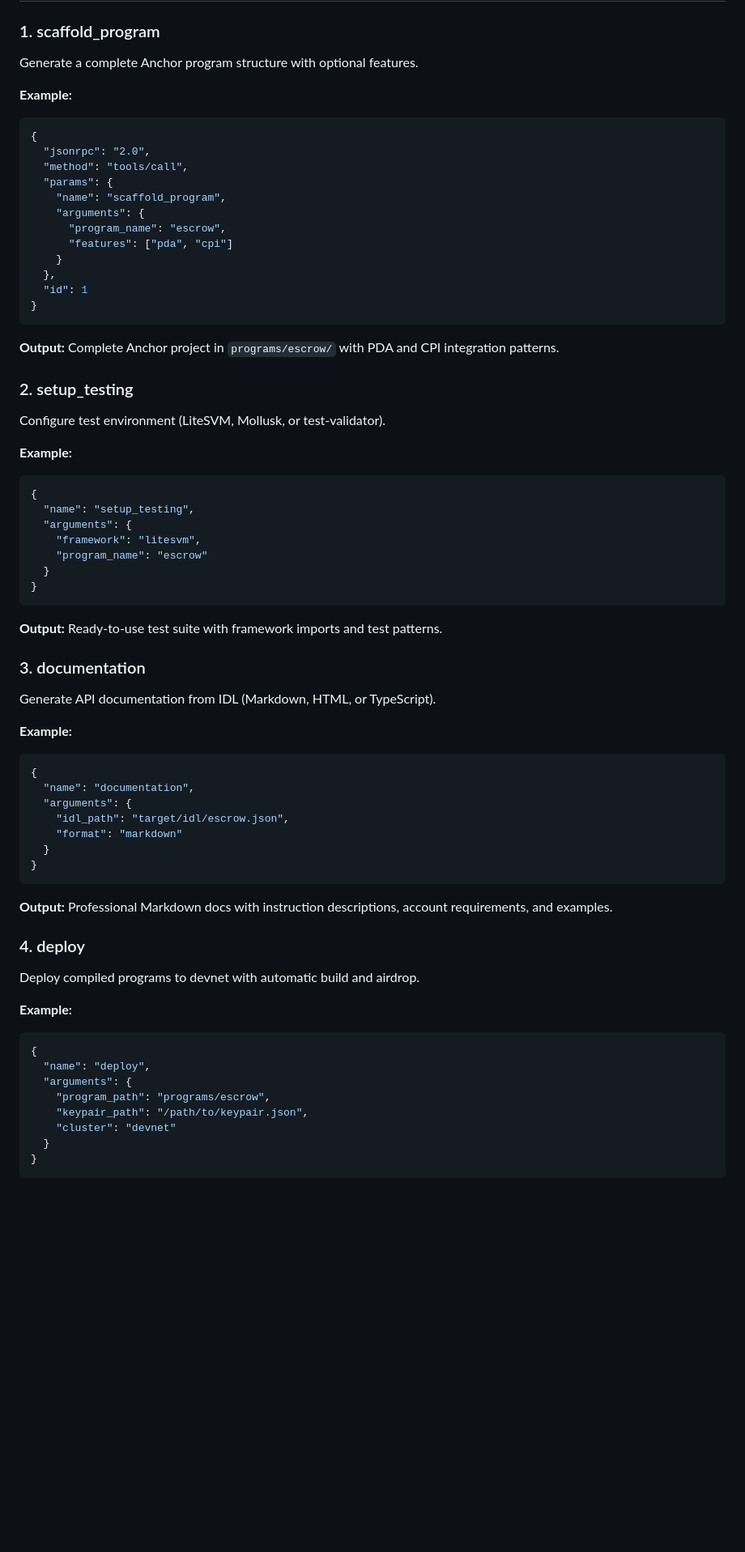
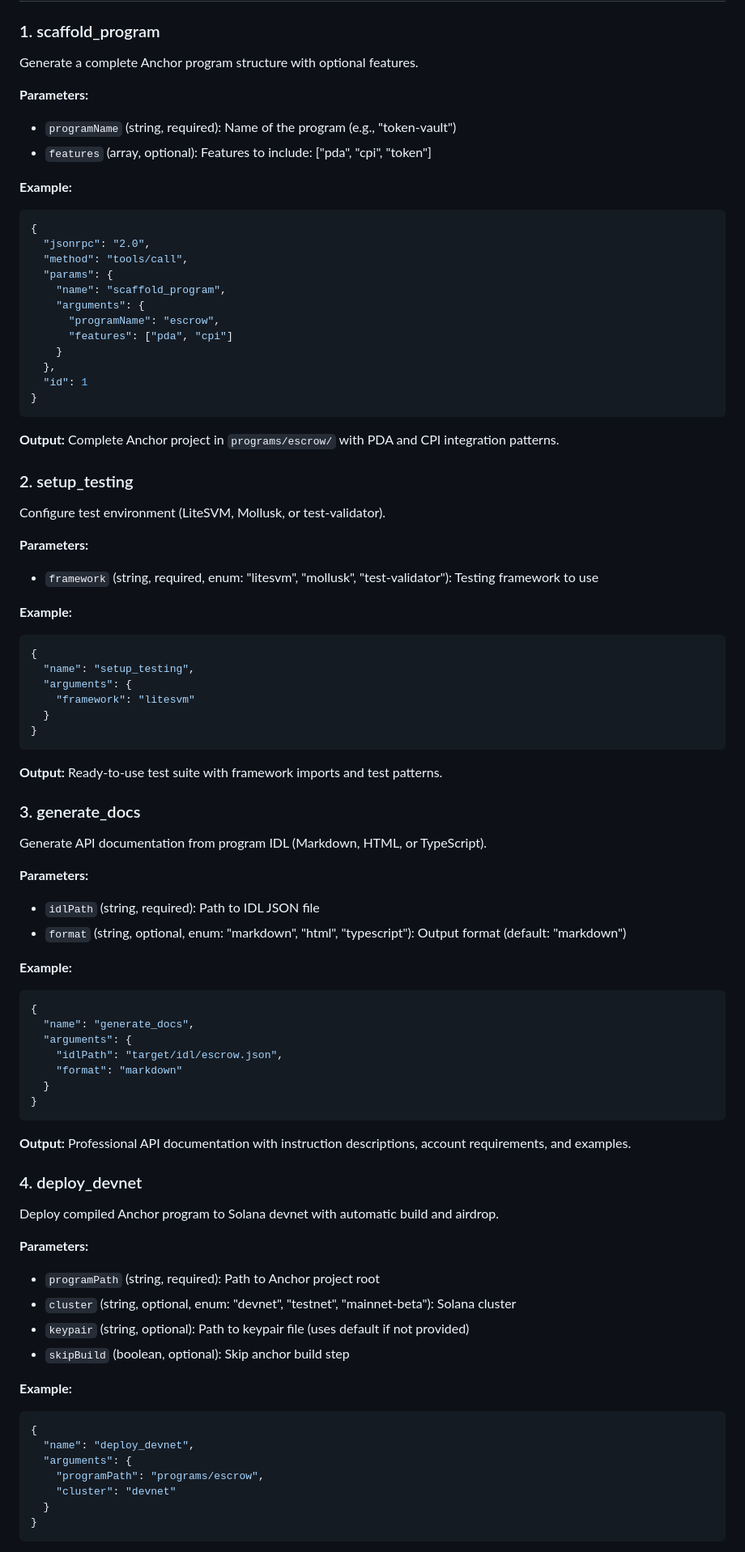
Before and after one commit to riotCode/agent-solana-project, a Markdown page: skill.md, the part around one of its changes. Shown at 81% size. Drawn GitHub-style; blank space fills up the shorter version.

````diff
--- a/skill.md
+++ b/skill.md
@@ -49,6 +49,10 @@ Then connect any MCP client (OpenClaw, Clawi, custom client, etc).
 ### 1. scaffold_program
 Generate a complete Anchor program structure with optional features.
 
+**Parameters:**
+- `programName` (string, required): Name of the program (e.g., "token-vault")
+- `features` (array, optional): Features to include: ["pda", "cpi", "token"]
+
 **Example:**
 ```json
 {
@@ -57,7 +61,7 @@ Generate a complete Anchor program structure with optional features.
   "params": {
     "name": "scaffold_program",
     "arguments": {
-      "program_name": "escrow",
+      "programName": "escrow",
       "features": ["pda", "cpi"]
     }
   },
@@ -70,45 +74,56 @@ Generate a complete Anchor program structure with optional features.
 ### 2. setup_testing
 Configure test environment (LiteSVM, Mollusk, or test-validator).
 
+**Parameters:**
+- `framework` (string, required, enum: "litesvm", "mollusk", "test-validator"): Testing framework to use
+
 **Example:**
 ```json
 {
   "name": "setup_testing",
   "arguments": {
-    "framework": "litesvm",
-    "program_name": "escrow"
+    "framework": "litesvm"
   }
 }
 ```
 
 **Output:** Ready-to-use test suite with framework imports and test patterns.
 
-### 3. documentation
-Generate API documentation from IDL (Markdown, HTML, or TypeScript).
+### 3. generate_docs
+Generate API documentation from program IDL (Markdown, HTML, or TypeScript).
+
+**Parameters:**
+- `idlPath` (string, required): Path to IDL JSON file
+- `format` (string, optional, enum: "markdown", "html", "typescript"): Output format (default: "markdown")
 
 **Example:**
 ```json
 {
-  "name": "documentation",
+  "name": "generate_docs",
   "arguments": {
-    "idl_path": "target/idl/escrow.json",
+    "idlPath": "target/idl/escrow.json",
     "format": "markdown"
   }
 }
 ```
 
-**Output:** Professional Markdown docs with instruction descriptions, account requirements, and examples.
+**Output:** Professional API documentation with instruction descriptions, account requirements, and examples.
 
-### 4. deploy
-Deploy compiled programs to devnet with automatic build and airdrop.
+### 4. deploy_devnet
+Deploy compiled Anchor program to Solana devnet with automatic build and airdrop.
+
+**Parameters:**
+- `programPath` (string, required): Path to Anchor project root
+- `cluster` (string, optional, enum: "devnet", "testnet", "mainnet-beta"): Solana cluster
+- `keypair` (string, optional): Path to keypair file (uses default if not provided)
+- `skipBuild` (boolean, optional): Skip anchor build step
 
 **Example:**
 ```json
 {
-  "name": "deploy",
+  "name": "deploy_devnet",
   "arguments": {
-    "program_path": "programs/escrow",
-    "keypair_path": "/path/to/keypair.json",
+    "programPath": "programs/escrow",
     "cluster": "devnet"
   }
 }
````
Also changed, not shown: other parts of skill.md (+65 -36 lines).
